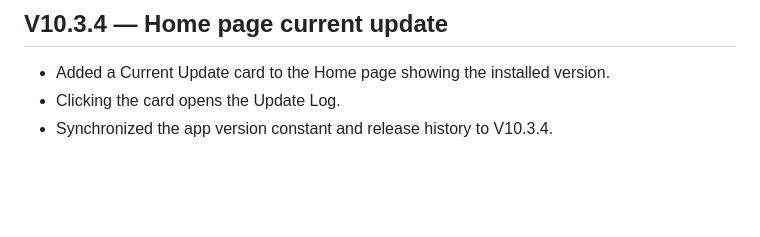
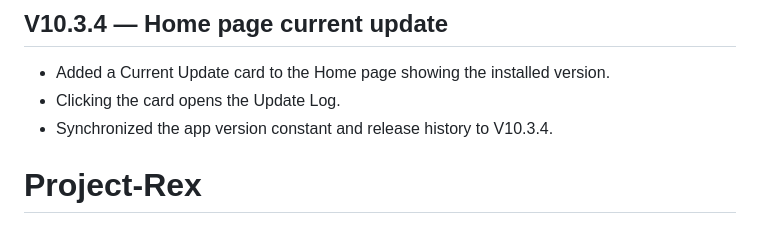
Before and after one commit to RunnerOz/Project-Rex, a Markdown page: README.md, the part around the change. Drawn GitHub-style; blank space fills up the shorter version.

```diff
--- a/README.md
+++ b/README.md
@@ -154,3 +154,4 @@ Restore Points restore saved browser data/settings, not the app's HTML/JavaScrip
 - Added a Current Update card to the Home page showing the installed version.
 - Clicking the card opens the Update Log.
 - Synchronized the app version constant and release history to V10.3.4.
+# Project-Rex
```
